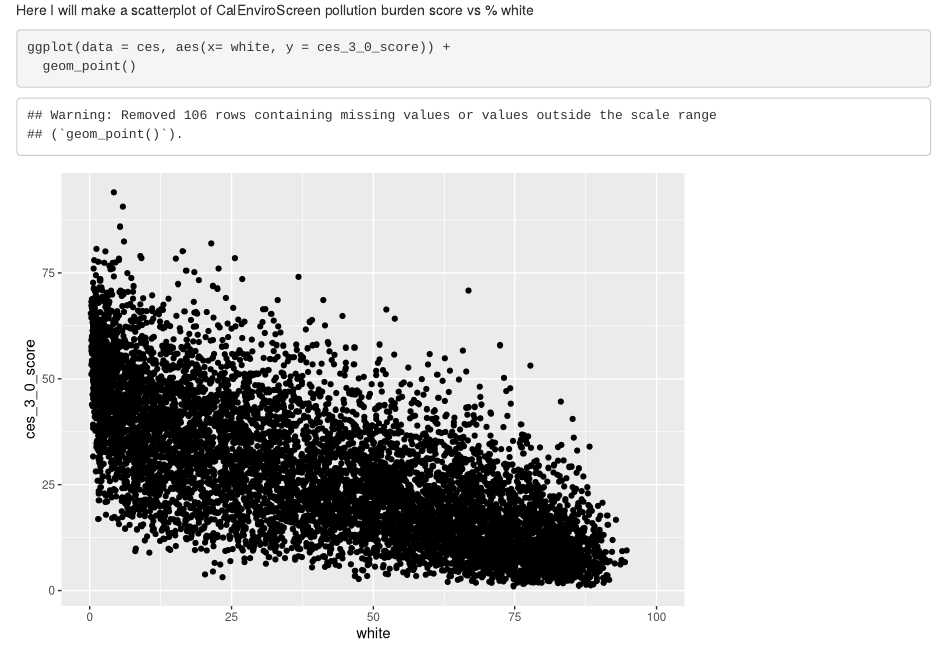
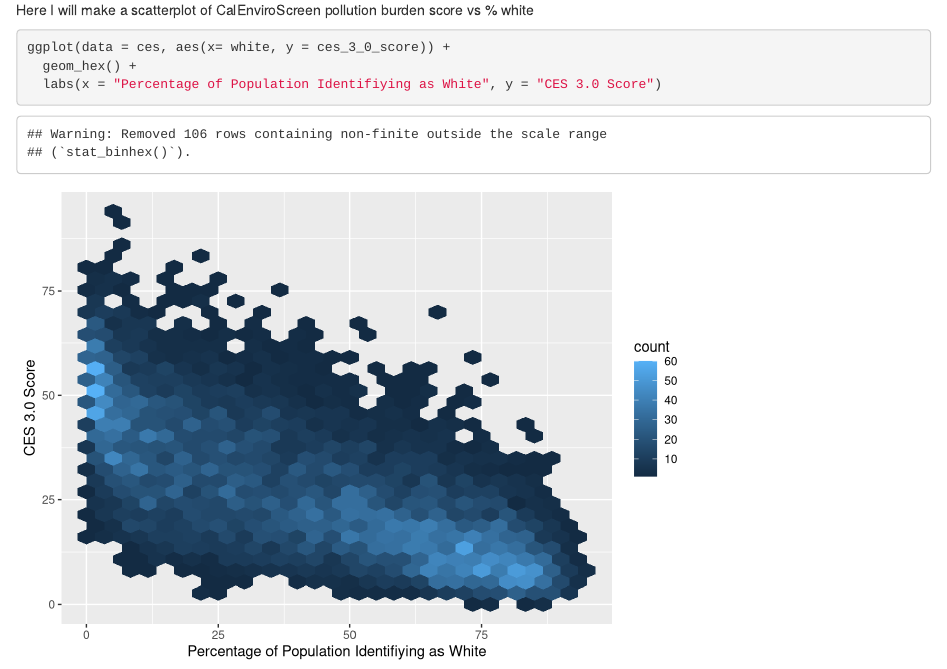
Before and after one commit to aaronkreisberg/ejscreen-group-46, an R Markdown document (src/group_46_ca_ej.Rmd): the page in a window 1100 px wide, from 230 px down. Rendered offline with R 4.5, knitr and Pandoc, with nearby package versions; column names are cleaned by a stand-in for the janitor package.

Commit message:
Changed to geom_hex and added axis labels

````diff
--- a/src/group_46_ca_ej.Rmd
+++ b/src/group_46_ca_ej.Rmd
@@ -24,6 +24,7 @@ ces <- read.csv(here("data", "ces3demographics.csv")) %>%
 Here I will make a scatterplot of CalEnviroScreen pollution burden score vs % white
 ```{r}
 ggplot(data = ces, aes(x= white, y = ces_3_0_score)) +
-  geom_point()
+  geom_hex() +
+  labs(x = "Percentage of Population Identifiying as White", y = "CES 3.0 Score")
 
 ```
````
